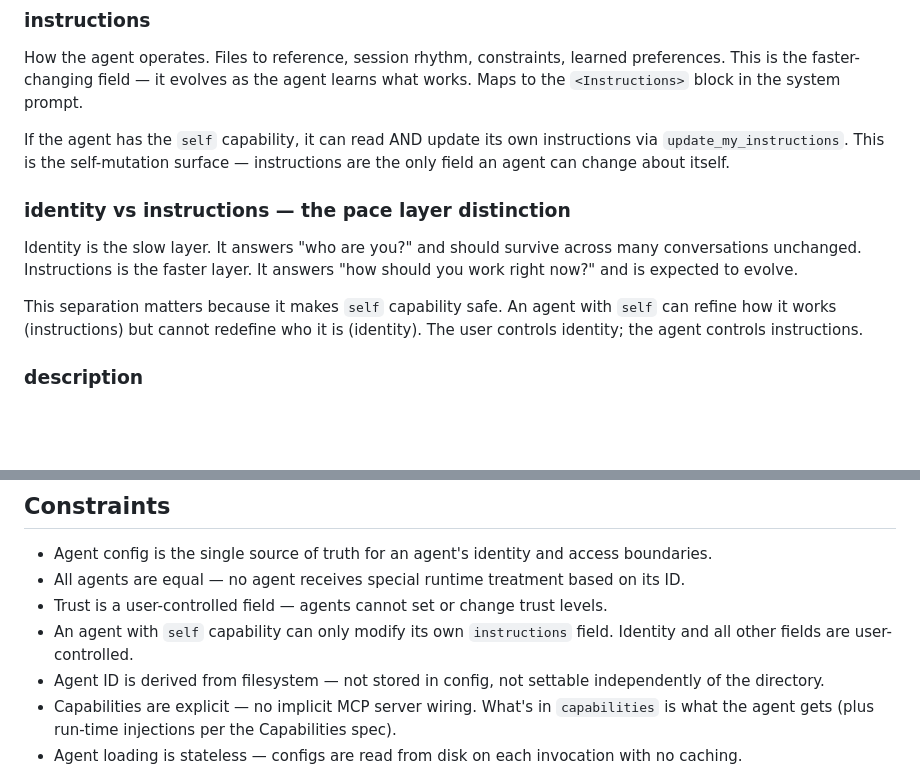
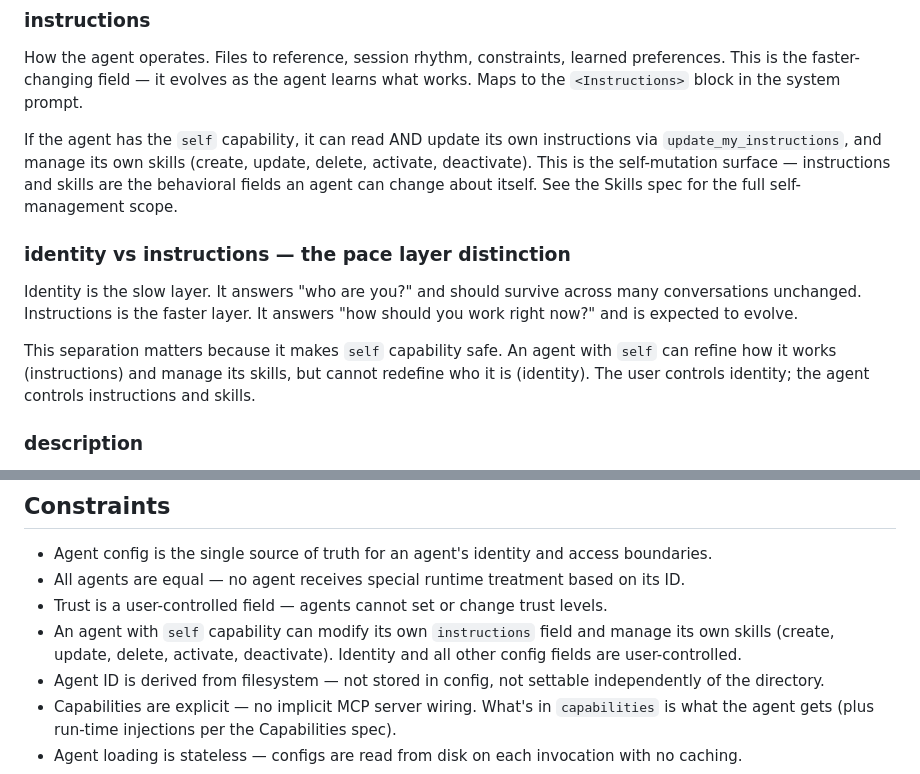
Before and after one commit to kjulin/opennova, a Markdown page: specs/agent-model.md, 2 parts joined by grey strips. Rendered like a GitHub page; blank space fills up the shorter version.

```diff
--- a/specs/agent-model.md
+++ b/specs/agent-model.md
@@ -37,13 +37,13 @@ Identity is set by the user (directly or via agent-builder).
 
 How the agent operates. Files to reference, session rhythm, constraints, learned preferences. This is the faster-changing field — it evolves as the agent learns what works. Maps to the `<Instructions>` block in the system prompt.
 
-If the agent has the `self` capability, it can read AND update its own instructions via `update_my_instructions`. This is the self-mutation surface — instructions are the only field an agent can change about itself.
+If the agent has the `self` capability, it can read AND update its own instructions via `update_my_instructions`, and manage its own skills (create, update, delete, activate, deactivate). This is the self-mutation surface — instructions and skills are the behavioral fields an agent can change about itself. See the Skills spec for the full self-management scope.
 
 ### identity vs instructions — the pace layer distinction
 
 Identity is the slow layer. It answers "who are you?" and should survive across many conversations unchanged. Instructions is the faster layer. It answers "how should you work right now?" and is expected to evolve.
 
-This separation matters because it makes `self` capability safe. An agent with `self` can refine how it works (instructions) but cannot redefine who it is (identity). The user controls identity; the agent controls instructions.
+This separation matters because it makes `self` capability safe. An agent with `self` can refine how it works (instructions) and manage its skills, but cannot redefine who it is (identity). The user controls identity; the agent controls instructions and skills.
 
 ### description
 
@@ -173,7 +173,7 @@ The agent directory is the agent's world. Everything the system needs to know ab
 - Agent config is the single source of truth for an agent's identity and access boundaries.
 - All agents are equal — no agent receives special runtime treatment based on its ID.
 - Trust is a user-controlled field — agents cannot set or change trust levels.
-- An agent with `self` capability can only modify its own `instructions` field. Identity and all other fields are user-controlled.
+- An agent with `self` capability can modify its own `instructions` field and manage its own skills (create, update, delete, activate, deactivate). Identity and all other config fields are user-controlled.
 - Agent ID is derived from filesystem — not stored in config, not settable independently of the directory.
 - Capabilities are explicit — no implicit MCP server wiring. What's in `capabilities` is what the agent gets (plus run-time injections per the Capabilities spec).
 - Agent loading is stateless — configs are read from disk on each invocation with no caching.
```
Also changed, not shown: specs/capabilities.md (+1 -1 lines), specs/skills.md (+61 -3 lines).
